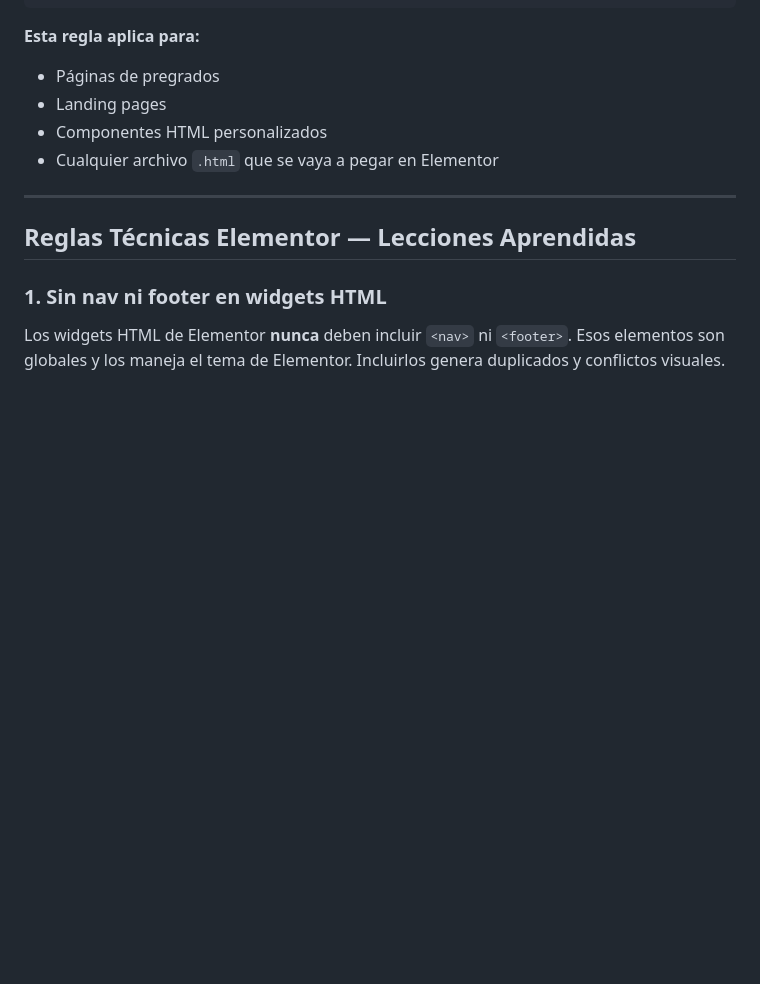
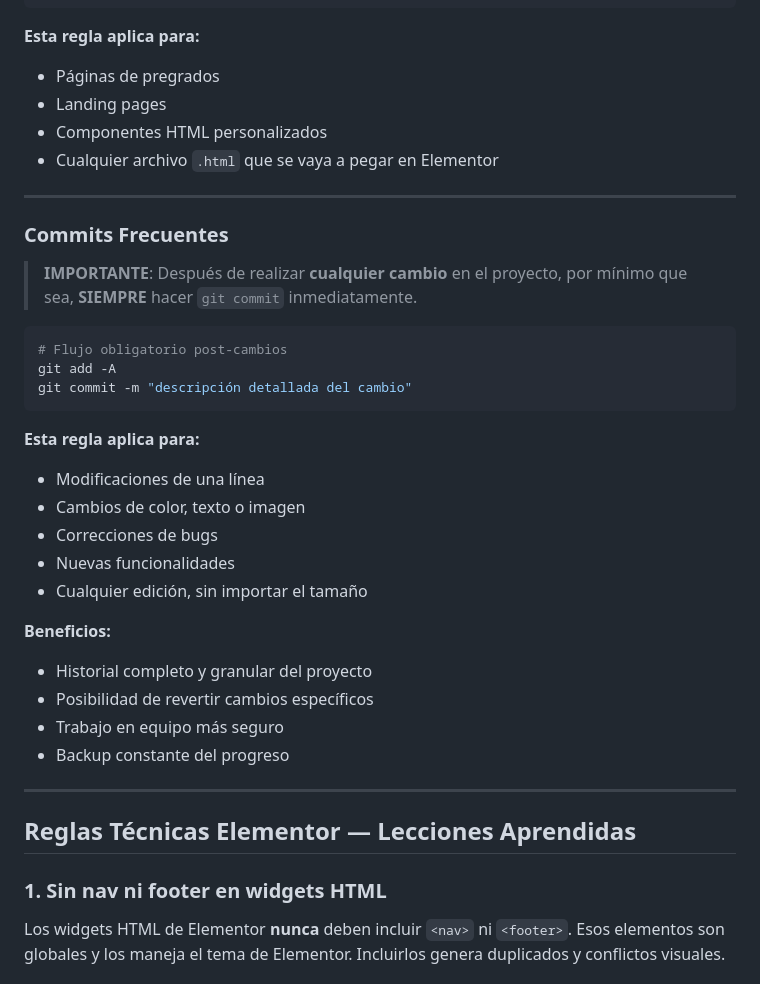
Before and after one commit to jeronimo114/jeronimo-martinez, a Markdown page: AGENTS.md, the part around the change. Drawn GitHub-style; blank space fills up the shorter version.

Commit message:
docs: añade regla de commits frecuentes a AGENTS.md
- Requiere commit después de cualquier cambio, por mínimo que sea
- Documenta flujo de trabajo con git add -A && git commit
- Lista beneficios: historial completo, revert, backup

````diff
--- a/AGENTS.md
+++ b/AGENTS.md
@@ -15,6 +15,30 @@ cat /ruta/al/archivo.html | pbcopy
 - Landing pages
 - Componentes HTML personalizados
 - Cualquier archivo `.html` que se vaya a pegar en Elementor
+
+---
+
+### Commits Frecuentes
+> **IMPORTANTE**: Después de realizar **cualquier cambio** en el proyecto, por mínimo que sea, **SIEMPRE** hacer `git commit` inmediatamente.
+
+```bash
+# Flujo obligatorio post-cambios
+git add -A
+git commit -m "descripción detallada del cambio"
+```
+
+**Esta regla aplica para:**
+- Modificaciones de una línea
+- Cambios de color, texto o imagen
+- Correcciones de bugs
+- Nuevas funcionalidades
+- Cualquier edición, sin importar el tamaño
+
+**Beneficios:**
+- Historial completo y granular del proyecto
+- Posibilidad de revertir cambios específicos
+- Trabajo en equipo más seguro
+- Backup constante del progreso
 
 ---
 
````
